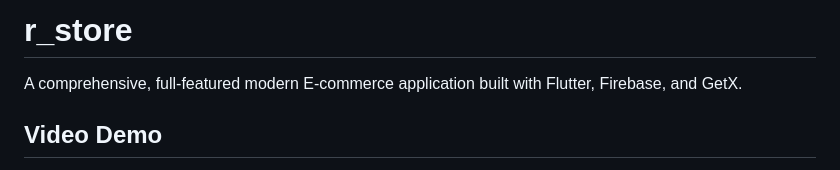
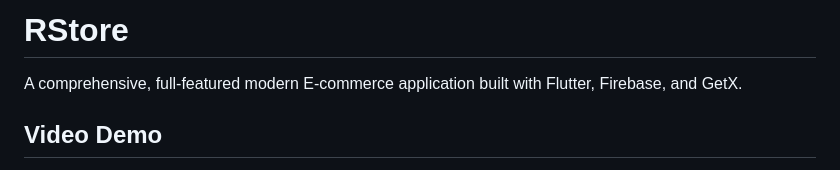
Before and after one commit to rehanahmd218/r_store, a Markdown page: README.md, the part around the change. Drawn GitHub-style.

Commit message:
docs: rename project title to RStore in README

```diff
--- a/README.md
+++ b/README.md
@@ -1,4 +1,4 @@
-# r_store
+# RStore
 
 A comprehensive, full-featured modern E-commerce application built with Flutter, Firebase, and GetX.
 
```
